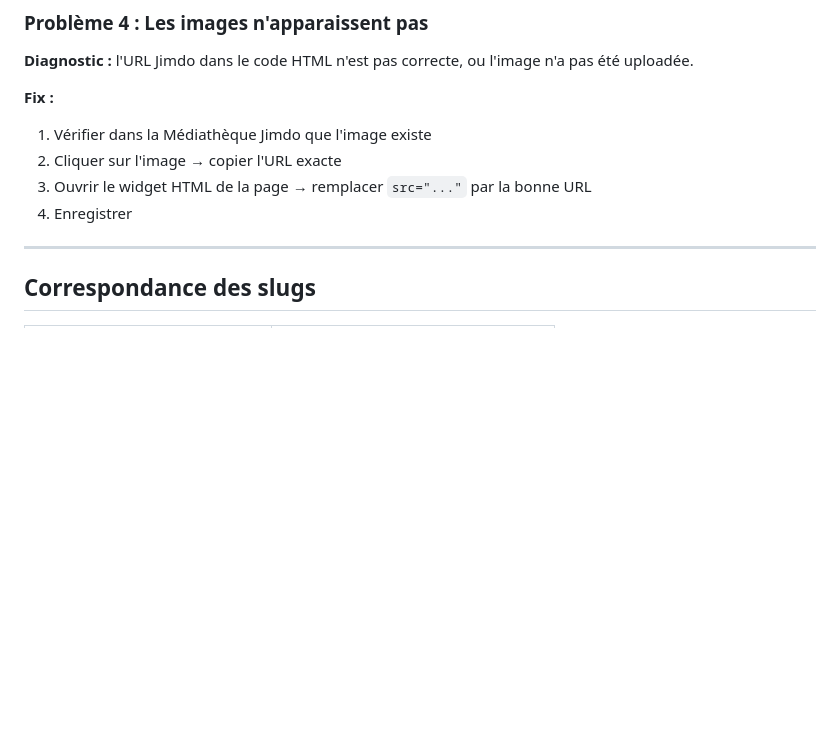
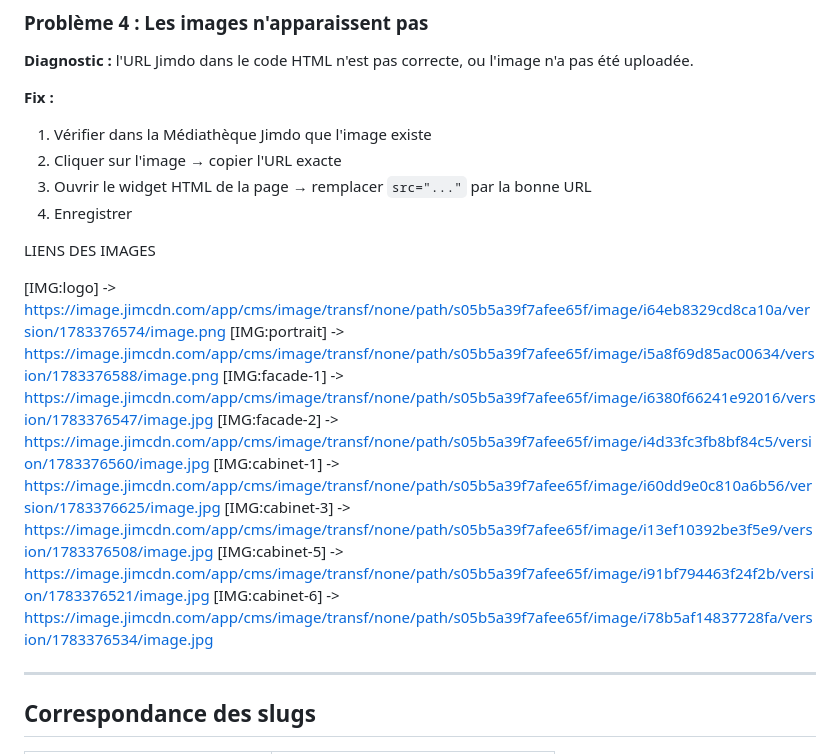
Before and after one commit to pigozard/hypnose-bordeaux33-jimdo, a Markdown page: 07-migration-jimdo-creator/00-guide-migration.md, the part around the change. GitHub-like rendering; blank space fills up the shorter version.

Commit message:
ajout lien des images

```diff
--- a/07-migration-jimdo-creator/00-guide-migration.md
+++ b/07-migration-jimdo-creator/00-guide-migration.md
@@ -330,6 +330,18 @@ Ouvrir chaque page en mode visite normale et cocher :
 3. Ouvrir le widget HTML de la page → remplacer `src="..."` par la bonne URL
 4. Enregistrer
 
+
+LIENS DES IMAGES
+
+[IMG:logo] -> https://image.jimcdn.com/app/cms/image/transf/none/path/s05b5a39f7afee65f/image/i64eb8329cd8ca10a/version/1783376574/image.png
+[IMG:portrait] -> https://image.jimcdn.com/app/cms/image/transf/none/path/s05b5a39f7afee65f/image/i5a8f69d85ac00634/version/1783376588/image.png
+[IMG:facade-1] -> https://image.jimcdn.com/app/cms/image/transf/none/path/s05b5a39f7afee65f/image/i6380f66241e92016/version/1783376547/image.jpg
+[IMG:facade-2] -> https://image.jimcdn.com/app/cms/image/transf/none/path/s05b5a39f7afee65f/image/i4d33fc3fb8bf84c5/version/1783376560/image.jpg
+[IMG:cabinet-1] -> https://image.jimcdn.com/app/cms/image/transf/none/path/s05b5a39f7afee65f/image/i60dd9e0c810a6b56/version/1783376625/image.jpg
+[IMG:cabinet-3] -> https://image.jimcdn.com/app/cms/image/transf/none/path/s05b5a39f7afee65f/image/i13ef10392be3f5e9/version/1783376508/image.jpg
+[IMG:cabinet-5] -> https://image.jimcdn.com/app/cms/image/transf/none/path/s05b5a39f7afee65f/image/i91bf794463f24f2b/version/1783376521/image.jpg
+[IMG:cabinet-6] -> https://image.jimcdn.com/app/cms/image/transf/none/path/s05b5a39f7afee65f/image/i78b5af14837728fa/version/1783376534/image.jpg
+
 ---
 
 ## Correspondance des slugs
```
